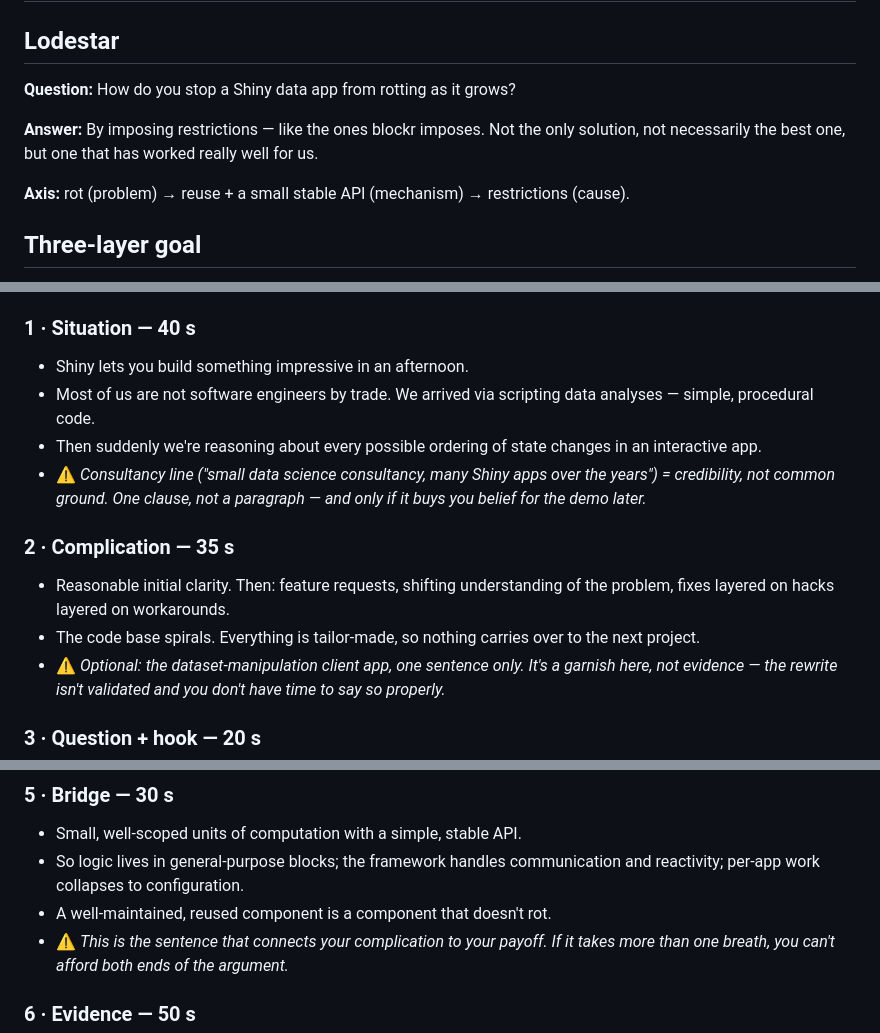
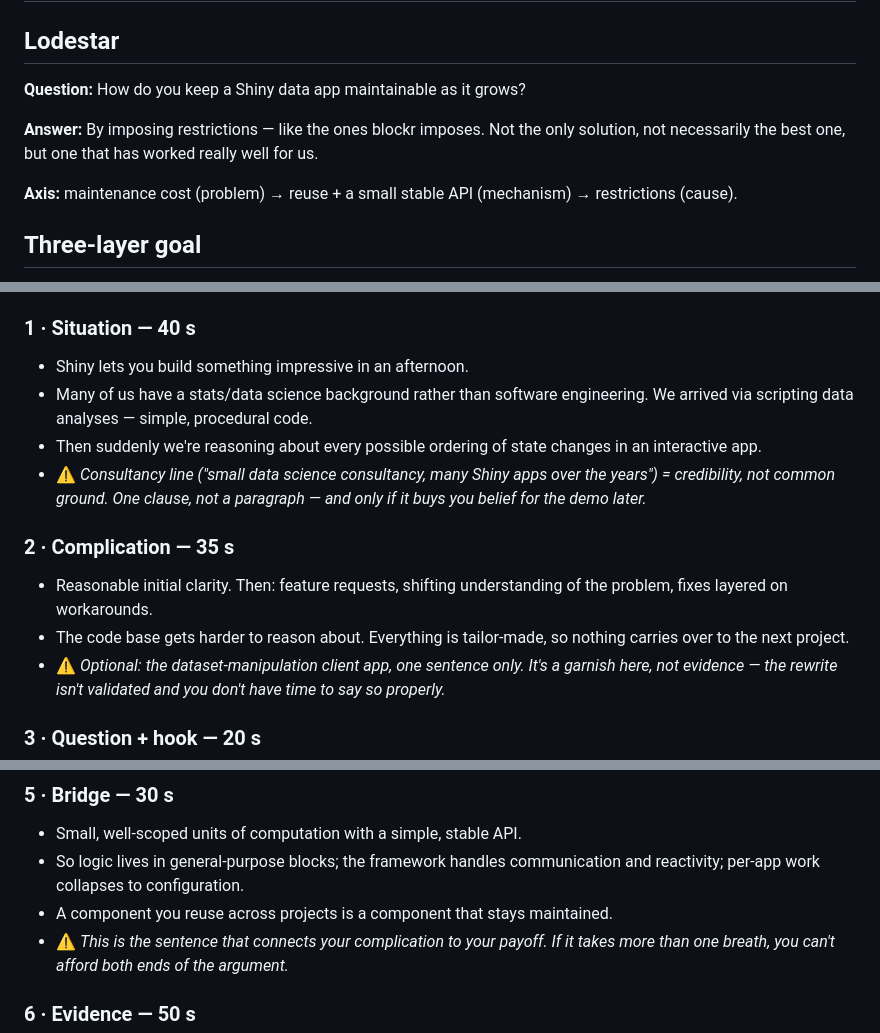
Before and after one commit to nbenn/posit-conf-2026, a Markdown page: outline.md, 3 parts joined by grey strips. Drawn GitHub-style.

Commit message:
Soften framing in outline

```diff
--- a/outline.md
+++ b/outline.md
@@ -2,12 +2,12 @@
 
 ## Lodestar
 
-**Question:** How do you stop a Shiny data app from rotting as it grows?
+**Question:** How do you keep a Shiny data app maintainable as it grows?
 
 **Answer:** By imposing restrictions — like the ones blockr imposes. Not the only
 solution, not necessarily the best one, but one that has worked really well for us.
 
-**Axis:** rot (problem) → reuse + a small stable API (mechanism) → restrictions (cause).
+**Axis:** maintenance cost (problem) → reuse + a small stable API (mechanism) → restrictions (cause).
 
 ## Three-layer goal
 
@@ -28,8 +28,9 @@ Consequence: the GUI is not the point, it's a consequence.
 
 ### 1 · Situation — 40 s
 - Shiny lets you build something impressive in an afternoon.
-- Most of us are not software engineers by trade. We arrived via scripting data
-  analyses — simple, procedural code.
+- Many of us have a stats/data science background rather than software
+  engineering. We arrived via scripting data analyses — simple, procedural
+  code.
 - Then suddenly we're reasoning about every possible ordering of state changes in
   an interactive app.
 - ⚠ *Consultancy line ("small data science consultancy, many Shiny apps over the
@@ -38,9 +39,9 @@ Consequence: the GUI is not the point, it's a consequence.
 
 ### 2 · Complication — 35 s
 - Reasonable initial clarity. Then: feature requests, shifting understanding of the
-  problem, fixes layered on hacks layered on workarounds.
-- The code base spirals. Everything is tailor-made, so nothing carries over to the
-  next project.
+  problem, fixes layered on workarounds.
+- The code base gets harder to reason about. Everything is tailor-made, so nothing
+  carries over to the next project.
 - ⚠ *Optional: the dataset-manipulation client app, one sentence only. It's a
   garnish here, not evidence — the rewrite isn't validated and you don't have time
   to say so properly.*
@@ -66,7 +67,7 @@ Consequence: the GUI is not the point, it's a consequence.
 - Small, well-scoped units of computation with a simple, stable API.
 - So logic lives in general-purpose blocks; the framework handles communication and
   reactivity; per-app work collapses to configuration.
-- A well-maintained, reused component is a component that doesn't rot.
+- A component you reuse across projects is a component that stays maintained.
 - ⚠ *This is the sentence that connects your complication to your payoff. If it
   takes more than one breath, you can't afford both ends of the argument.*
 
```
